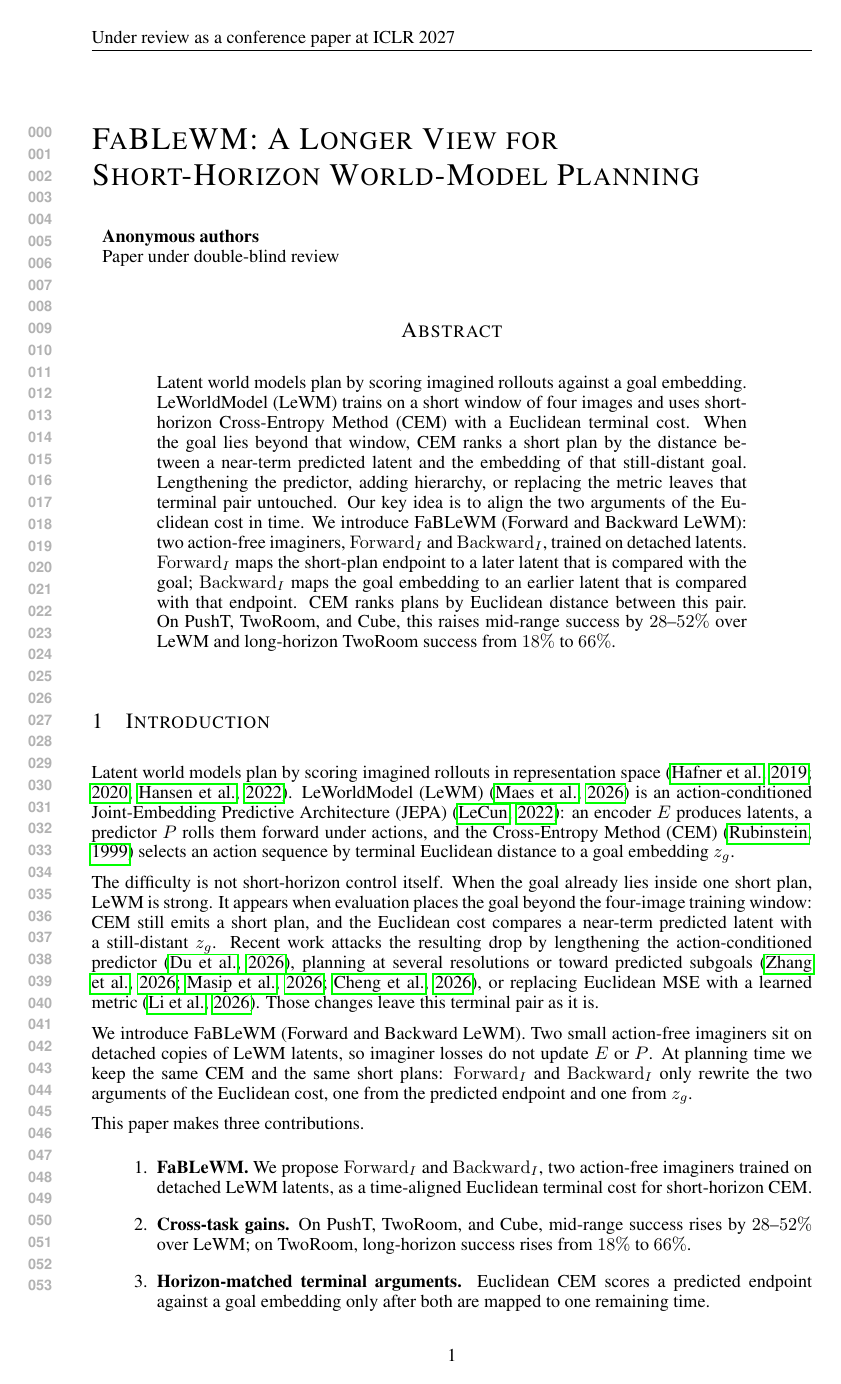
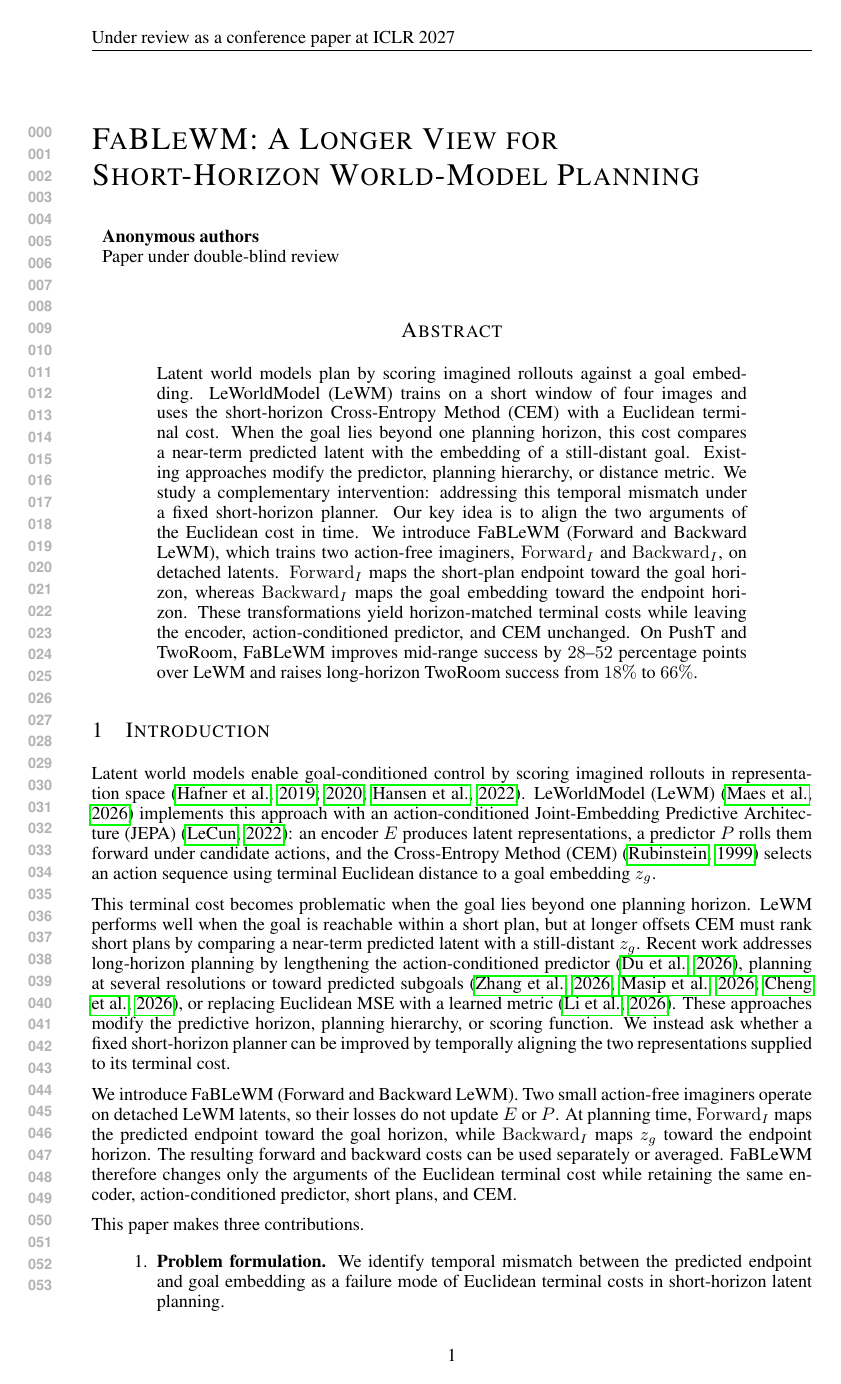
Before and after one commit to ybenzou/Forward-Backward-LeWM, a LaTeX paper (paper/iclr2027_conference.tex): page 1 of 7. Compiled offline with pdfLaTeX.

Commit message:
Revise the abstract, introduction, and contribution list.
Co-authored-by: Cursor <cursoragent@cursor.com>

```diff
--- a/paper/iclr2027_conference.tex
+++ b/paper/iclr2027_conference.tex
@@ -47,64 +47,73 @@ Address \\
 \begin{abstract}
 Latent world models plan by scoring imagined rollouts against a goal
 embedding. LeWorldModel (LeWM) trains on a short window of four images
-and uses short-horizon Cross-Entropy Method (CEM) with a Euclidean
-terminal cost. When the goal lies beyond that window, CEM ranks a short
-plan by the distance between a near-term predicted latent and the
-embedding of that still-distant goal. Lengthening the predictor, adding hierarchy, or replacing the
-metric leaves that terminal pair untouched. Our key idea is to align
+and uses the short-horizon Cross-Entropy Method (CEM) with a Euclidean
+terminal cost. When the goal lies beyond one planning horizon, this
+cost compares a near-term predicted latent with the embedding of a
+still-distant goal. Existing approaches modify the predictor, planning
+hierarchy, or distance metric. We study a complementary intervention:
+addressing this temporal mismatch under a fixed short-horizon planner.
+Our key idea is to align
 the two arguments of the Euclidean cost in time. We introduce FaBLeWM
-(Forward and Backward LeWM): two action-free imaginers, $\Iforward$
-and $\Ibackward$, trained on detached latents. $\Iforward$ maps the
-short-plan endpoint to a later latent that is compared with the goal;
-$\Ibackward$ maps the goal embedding to an earlier latent that is
-compared with that endpoint. CEM ranks plans by Euclidean distance
-between this pair. On PushT, TwoRoom, and Cube, this raises
-mid-range success by $28$--$52\%$ over LeWM and
-long-horizon TwoRoom success from $18\%$ to $66\%$.
+(Forward and Backward LeWM), which trains two action-free imaginers,
+$\Iforward$ and $\Ibackward$, on detached latents. $\Iforward$ maps the
+short-plan endpoint toward the goal horizon, whereas $\Ibackward$ maps
+the goal embedding toward the endpoint horizon. These transformations
+yield horizon-matched terminal costs while leaving the encoder,
+action-conditioned predictor, and CEM unchanged. On PushT and TwoRoom,
+FaBLeWM improves mid-range success by $28$--$52$ percentage points over
+LeWM and raises long-horizon TwoRoom success from $18\%$ to $66\%$.
 \end{abstract}
 
 \section{Introduction}
 \label{sec:intro}
 
-Latent world models plan by scoring imagined rollouts in representation
+Latent world models enable goal-conditioned control by scoring imagined
+rollouts in representation
 space~\citep{hafner2019planet,hafner2020dreamer,hansen2022tdmpc}.
-LeWorldModel (LeWM)~\citep{lewm2026} is an action-conditioned
-Joint-Embedding Predictive Architecture
-(JEPA)~\citep{lecun2022jepa}: an encoder $E$ produces latents, a
-predictor $P$ rolls them forward under actions, and the Cross-Entropy
-Method (CEM)~\citep{rubinstein1999cem} selects an action sequence by
-terminal Euclidean distance to a goal embedding $\zg$.
+LeWorldModel (LeWM)~\citep{lewm2026} implements this approach with an
+action-conditioned Joint-Embedding Predictive Architecture
+(JEPA)~\citep{lecun2022jepa}: an encoder $E$ produces latent
+representations, a predictor $P$ rolls them forward under candidate
+actions, and the Cross-Entropy Method (CEM)~\citep{rubinstein1999cem}
+selects an action sequence using terminal Euclidean distance to a goal
+embedding $\zg$.
 
-The difficulty is not short-horizon control itself. When the goal
-already lies inside one short plan, LeWM is strong. It appears when
-evaluation places the goal beyond the four-image training window: CEM
-still emits a short plan, and the Euclidean cost compares a near-term
-predicted latent with a still-distant $\zg$. Recent work attacks the
-resulting drop by lengthening the action-conditioned
+This terminal cost becomes problematic when the goal lies beyond one
+planning horizon. LeWM performs well when the goal is reachable within
+a short plan, but at longer offsets CEM must rank short plans by
+comparing a near-term predicted latent with a still-distant $\zg$.
+Recent work addresses long-horizon planning by lengthening the
+action-conditioned
 predictor~\citep{du2026vlwm}, planning at several resolutions or toward
 predicted
 subgoals~\citep{zhang2026hwm,masip2026ffjepa,cheng2026sage}, or
-replacing Euclidean MSE with a learned metric~\citep{li2026trm}. Those
-changes leave this terminal pair as it is.
+replacing Euclidean MSE with a learned metric~\citep{li2026trm}. These
+approaches modify the predictive horizon, planning hierarchy, or
+scoring function. We instead ask whether a fixed short-horizon planner
+can be improved by temporally aligning the two representations supplied
+to its terminal cost.
 
 We introduce FaBLeWM (Forward and Backward LeWM). Two small
-action-free imaginers sit on detached copies of LeWM latents, so
-imaginer losses do not update $E$ or $P$. At planning time we keep the
-same CEM and the same short plans: $\Iforward$ and $\Ibackward$ only
-rewrite the two arguments of the Euclidean cost, one from the predicted
-endpoint and one from $\zg$.
+action-free imaginers operate on detached LeWM latents, so their losses
+do not update $E$ or $P$. At planning time, $\Iforward$ maps the
+predicted endpoint toward the goal horizon, while $\Ibackward$ maps
+$\zg$ toward the endpoint horizon. The resulting forward and backward
+costs can be used separately or averaged. FaBLeWM therefore changes
+only the arguments of the Euclidean terminal cost while retaining the
+same encoder, action-conditioned predictor, short plans, and CEM.
 
 This paper makes three contributions.
 \begin{enumerate}
-\item \textbf{FaBLeWM.} We propose $\Iforward$ and $\Ibackward$, two
-action-free imaginers trained on detached LeWM latents, as a
-time-aligned Euclidean terminal cost for short-horizon CEM.
-\item \textbf{Cross-task gains.} On PushT, TwoRoom, and Cube,
-mid-range success rises by $28$--$52\%$ over LeWM; on TwoRoom,
-long-horizon success rises from $18\%$ to $66\%$.
-\item \textbf{Horizon-matched terminal arguments.} Euclidean CEM
-scores a predicted endpoint against a goal embedding only after both
-are mapped to one remaining time.
+\item \textbf{Problem formulation.} We identify temporal mismatch
+between the predicted endpoint and goal embedding as a failure mode of
+Euclidean terminal costs in short-horizon latent planning.
+\item \textbf{Horizon-matched terminal costs.} We introduce FaBLeWM,
+which uses forward and backward action-free imaginers to align the
+terminal-cost arguments without updating LeWM's encoder or predictor.
+\item \textbf{Empirical evaluation.} On PushT and TwoRoom, FaBLeWM
+improves mid-range success by $28$--$52$ percentage points over LeWM;
+on TwoRoom, it raises long-horizon success from $18\%$ to $66\%$.
 \end{enumerate}
 
 \section{Related work}
```
